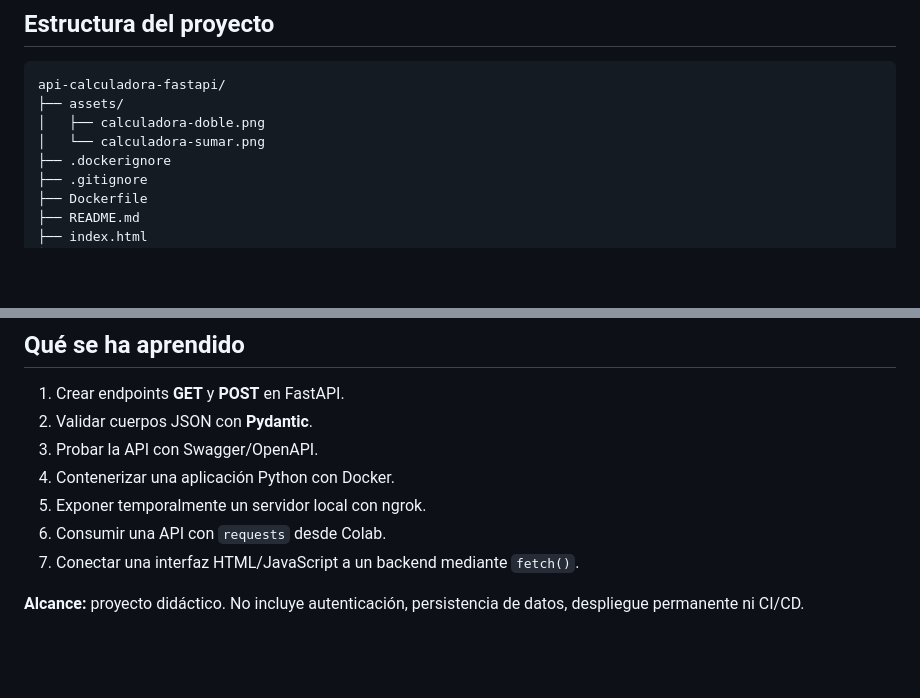
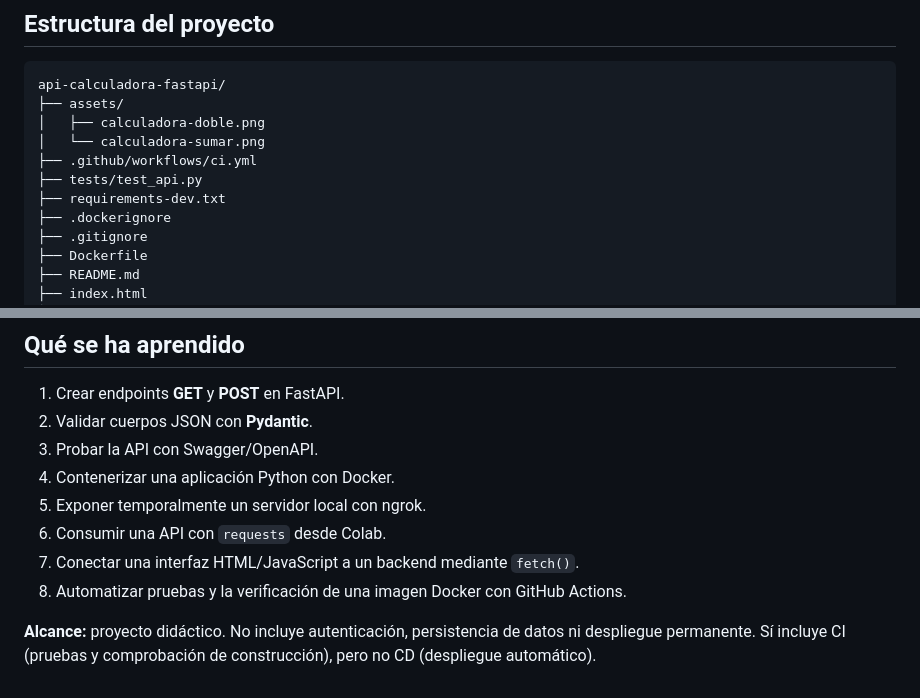
Before and after one commit to raineragoge/api-calculadora-fastapi, a Markdown page: README.md, 2 parts joined by grey strips. Drawn GitHub-style; blank space fills up the shorter version.

```diff
--- a/README.md
+++ b/README.md
@@ -127,6 +147,9 @@ api-calculadora-fastapi/
 ├── assets/
 │   ├── calculadora-doble.png
 │   └── calculadora-sumar.png
+├── .github/workflows/ci.yml
+├── tests/test_api.py
+├── requirements-dev.txt
 ├── .dockerignore
 ├── .gitignore
 ├── Dockerfile
@@ -145,5 +168,6 @@ api-calculadora-fastapi/
 5. Exponer temporalmente un servidor local con ngrok.
 6. Consumir una API con `requests` desde Colab.
 7. Conectar una interfaz HTML/JavaScript a un backend mediante `fetch()`.
+8. Automatizar pruebas y la verificación de una imagen Docker con GitHub Actions.
 
-**Alcance:** proyecto didáctico. No incluye autenticación, persistencia de datos, despliegue permanente ni CI/CD.
+**Alcance:** proyecto didáctico. No incluye autenticación, persistencia de datos ni despliegue permanente. Sí incluye CI (pruebas y comprobación de construcción), pero no CD (despliegue automático).
```
Also changed, not shown: other parts of README.md (+20 -0 lines), assets/calculadora-doble.png, assets/calculadora-sumar.png, 4 other files.
